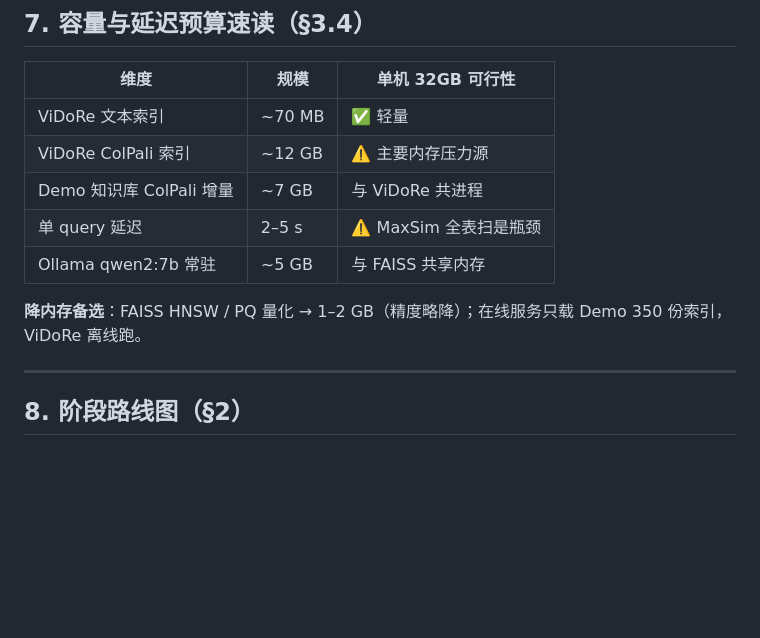
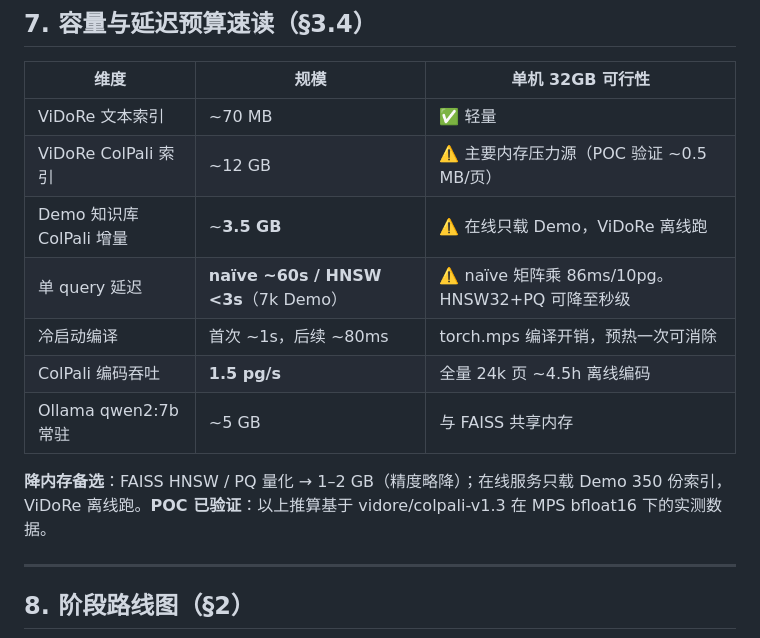
Before and after one commit to zyascend/prism-rag, a Markdown page: docs/industrial-pdf-rag-architecture.md, the part around the change. Rendered like a GitHub page; blank space fills up the shorter version.

```diff
--- a/docs/industrial-pdf-rag-architecture.md
+++ b/docs/industrial-pdf-rag-architecture.md
@@ -257,12 +257,14 @@ flowchart TB
 | 维度 | 规模 | 单机 32GB 可行性 |
 |------|------|----------------|
 | ViDoRe 文本索引 | ~70 MB | ✅ 轻量 |
-| ViDoRe ColPali 索引 | ~12 GB | ⚠️ 主要内存压力源 |
-| Demo 知识库 ColPali 增量 | ~7 GB | 与 ViDoRe 共进程 |
-| 单 query 延迟 | 2–5 s | ⚠️ MaxSim 全表扫是瓶颈 |
+| ViDoRe ColPali 索引 | ~12 GB | ⚠️ 主要内存压力源（POC 验证 ~0.5 MB/页） |
+| Demo 知识库 ColPali 增量 | ~**3.5 GB** | ⚠️ 在线只载 Demo，ViDoRe 离线跑 |
+| 单 query 延迟 | **naïve ~60s / HNSW <3s**（7k Demo） | ⚠️ naïve 矩阵乘 86ms/10pg。HNSW32+PQ 可降至秒级 |
+| 冷启动编译 | 首次 ~1s，后续 ~80ms | torch.mps 编译开销，预热一次可消除 |
+| ColPali 编码吞吐 | **1.5 pg/s** | 全量 24k 页 ~4.5h 离线编码 |
 | Ollama qwen2:7b 常驻 | ~5 GB | 与 FAISS 共享内存 |
 
-**降内存备选**：FAISS HNSW / PQ 量化 → 1–2 GB（精度略降）；在线服务只载 Demo 350 份索引，ViDoRe 离线跑。
+**降内存备选**：FAISS HNSW / PQ 量化 → 1–2 GB（精度略降）；在线服务只载 Demo 350 份索引，ViDoRe 离线跑。**POC 已验证**：以上推算基于 vidore/colpali-v1.3 在 MPS bfloat16 下的实测数据。
 
 ---
 
```
Also changed, not shown: docs/industrial-pdf-rag-design.md (+14 -7 lines).
